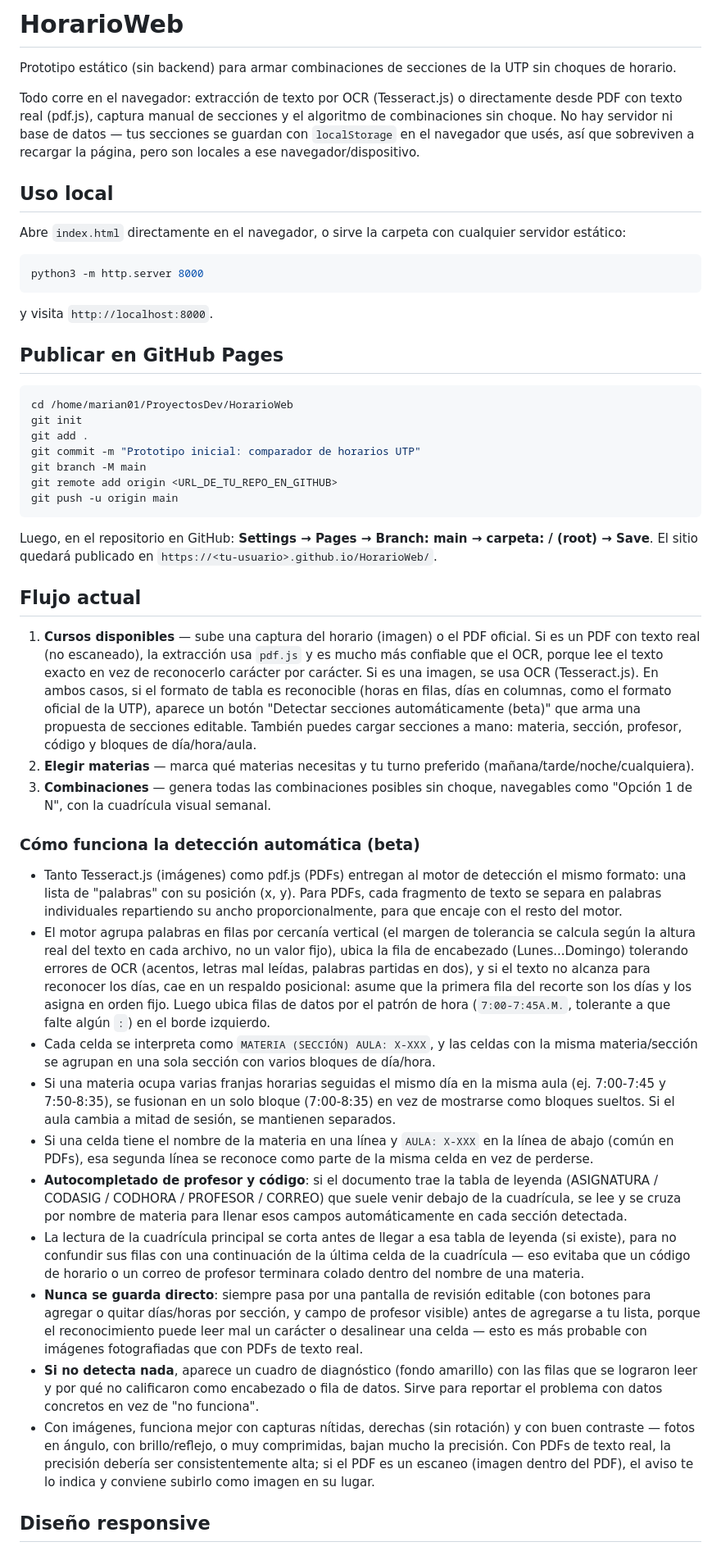
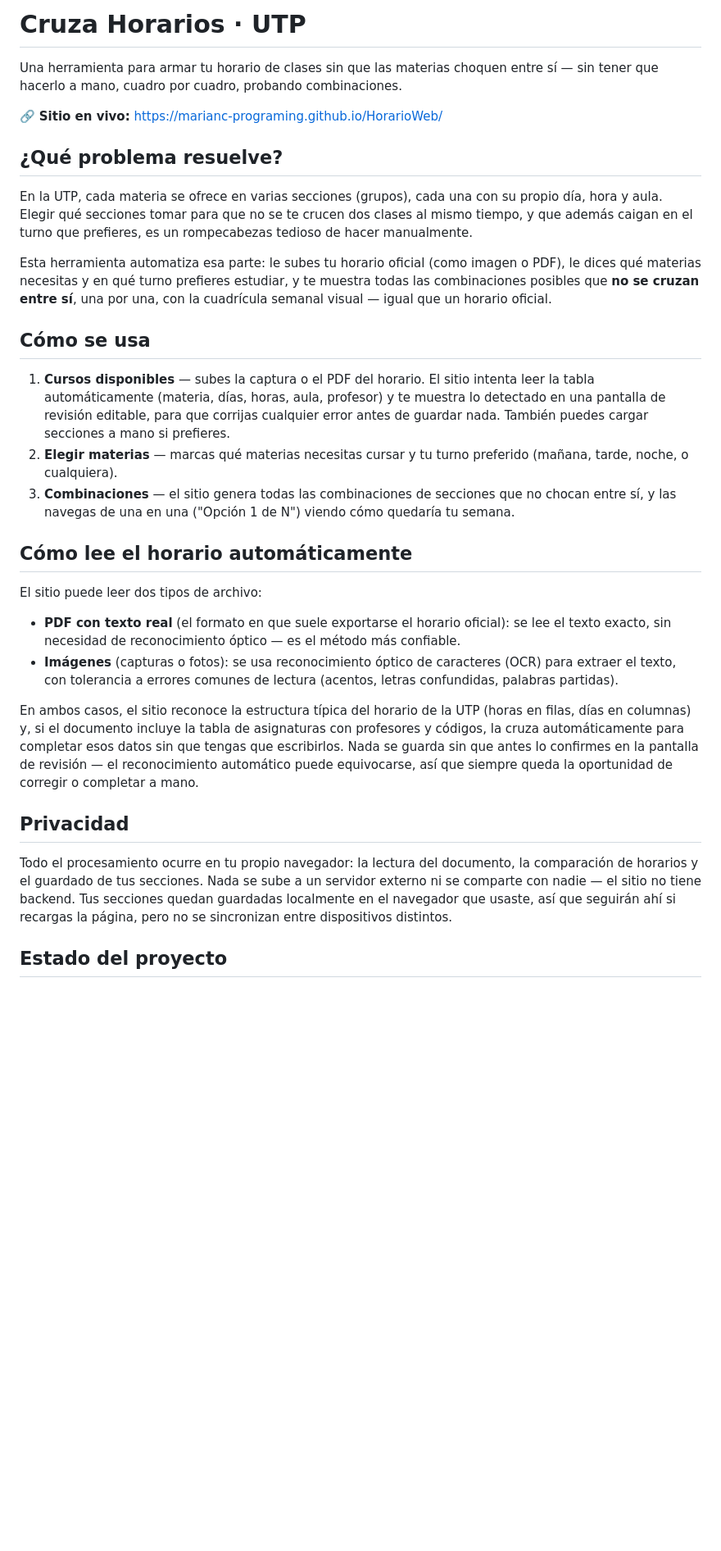
Before and after one commit to MarianC-programing/HorarioWeb, a Markdown page: README.md, the part around one of its changes. Shown at 82% size. Rendered like a GitHub page; blank space fills up the shorter version.

Commit message:
Reescribir README como presentación del proyecto para visitantes, sin pasos de instalación

````diff
--- a/README.md
+++ b/README.md
@@ -1,52 +1,33 @@
-# HorarioWeb
+# Cruza Horarios · UTP
 
-Prototipo estático (sin backend) para armar combinaciones de secciones de la UTP sin choques de horario.
+Una herramienta para armar tu horario de clases sin que las materias choquen entre sí — sin tener que hacerlo a mano, cuadro por cuadro, probando combinaciones.
 
-Todo corre en el navegador: extracción de texto por OCR (Tesseract.js) o directamente desde PDF con texto real (pdf.js), captura manual de secciones y el algoritmo de combinaciones sin choque. No hay servidor ni base de datos — tus secciones se guardan con `localStorage` en el navegador que usés, así que sobreviven a recargar la página, pero son locales a ese navegador/dispositivo.
+🔗 **Sitio en vivo:** https://marianc-programing.github.io/HorarioWeb/
 
-## Uso local
+## ¿Qué problema resuelve?
 
-Abre `index.html` directamente en el navegador, o sirve la carpeta con cualquier servidor estático:
+En la UTP, cada materia se ofrece en varias secciones (grupos), cada una con su propio día, hora y aula. Elegir qué secciones tomar para que no se te crucen dos clases al mismo tiempo, y que además caigan en el turno que prefieres, es un rompecabezas tedioso de hacer manualmente.
 
-```bash
-python3 -m http.server 8000
-```
+Esta herramienta automatiza esa parte: le subes tu horario oficial (como imagen o PDF), le dices qué materias necesitas y en qué turno prefieres estudiar, y te muestra todas las combinaciones posibles que **no se cruzan entre sí**, una por una, con la cuadrícula semanal visual — igual que un horario oficial.
 
-y visita `http://localhost:8000`.
+## Cómo se usa
 
-## Publicar en GitHub Pages
+1. **Cursos disponibles** — subes la captura o el PDF del horario. El sitio intenta leer la tabla automáticamente (materia, días, horas, aula, profesor) y te muestra lo detectado en una pantalla de revisión editable, para que corrijas cualquier error antes de guardar nada. También puedes cargar secciones a mano si prefieres.
+2. **Elegir materias** — marcas qué materias necesitas cursar y tu turno preferido (mañana, tarde, noche, o cualquiera).
+3. **Combinaciones** — el sitio genera todas las combinaciones de secciones que no chocan entre sí, y las navegas de una en una ("Opción 1 de N") viendo cómo quedaría tu semana.
 
-```bash
-cd /home/marian01/ProyectosDev/HorarioWeb
-git init
-git add .
-git commit -m "Prototipo inicial: comparador de horarios UTP"
-git branch -M main
-git remote add origin <URL_DE_TU_REPO_EN_GITHUB>
-git push -u origin main
-```
+## Cómo lee el horario automáticamente
 
-Luego, en el repositorio en GitHub: **Settings → Pages → Branch: main → carpeta: / (root) → Save**.
-El sitio quedará publicado en `https://<tu-usuario>.github.io/HorarioWeb/`.
+El sitio puede leer dos tipos de archivo:
 
-## Flujo actual
+- **PDF con texto real** (el formato en que suele exportarse el horario oficial): se lee el texto exacto, sin necesidad de reconocimiento óptico — es el método más confiable.
+- **Imágenes** (capturas o fotos): se usa reconocimiento óptico de caracteres (OCR) para extraer el texto, con tolerancia a errores comunes de lectura (acentos, letras confundidas, palabras partidas).
 
-1. **Cursos disponibles** — sube una captura del horario (imagen) o el PDF oficial. Si es un PDF con texto real (no escaneado), la extracción usa `pdf.js` y es mucho más confiable que el OCR, porque lee el texto exacto en vez de reconocerlo carácter por carácter. Si es una imagen, se usa OCR (Tesseract.js). En ambos casos, si el formato de tabla es reconocible (horas en filas, días en columnas, como el formato oficial de la UTP), aparece un botón "Detectar secciones automáticamente (beta)" que arma una propuesta de secciones editable. También puedes cargar secciones a mano: materia, sección, profesor, código y bloques de día/hora/aula.
-2. **Elegir materias** — marca qué materias necesitas y tu turno preferido (mañana/tarde/noche/cualquiera).
-3. **Combinaciones** — genera todas las combinaciones posibles sin choque, navegables como "Opción 1 de N", con la cuadrícula visual semanal.
+En ambos casos, el sitio reconoce la estructura típica del horario de la UTP (horas en filas, días en columnas) y, si el documento incluye la tabla de asignaturas con profesores y códigos, la cruza automáticamente para completar esos datos sin que tengas que escribirlos. Nada se guarda sin que antes lo confirmes en la pantalla de revisión — el reconocimiento automático puede equivocarse, así que siempre queda la oportunidad de corregir o completar a mano.
 
-### Cómo funciona la detección automática (beta)
+## Privacidad
 
-- Tanto Tesseract.js (imágenes) como pdf.js (PDFs) entregan al motor de detección el mismo formato: una lista de "palabras" con su posición (x, y). Para PDFs, cada fragmento de texto se separa en palabras individuales repartiendo su ancho proporcionalmente, para que encaje con el resto del motor.
-- El motor agrupa palabras en filas por cercanía vertical (el margen de tolerancia se calcula según la altura real del texto en cada archivo, no un valor fijo), ubica la fila de encabezado (Lunes...Domingo) tolerando errores de OCR (acentos, letras mal leídas, palabras partidas en dos), y si el texto no alcanza para reconocer los días, cae en un respaldo posicional: asume que la primera fila del recorte son los días y los asigna en orden fijo. Luego ubica filas de datos por el patrón de hora (`7:00-7:45A.M.`, tolerante a que falte algún `:`) en el borde izquierdo.
-- Cada celda se interpreta como `MATERIA (SECCIÓN) AULA: X-XXX`, y las celdas con la misma materia/sección se agrupan en una sola sección con varios bloques de día/hora.
-- Si una materia ocupa varias franjas horarias seguidas el mismo día en la misma aula (ej. 7:00-7:45 y 7:50-8:35), se fusionan en un solo bloque (7:00-8:35) en vez de mostrarse como bloques sueltos. Si el aula cambia a mitad de sesión, se mantienen separados.
-- Si una celda tiene el nombre de la materia en una línea y `AULA: X-XXX` en la línea de abajo (común en PDFs), esa segunda línea se reconoce como parte de la misma celda en vez de perderse.
-- **Autocompletado de profesor y código**: si el documento trae la tabla de leyenda (ASIGNATURA / CODASIG / CODHORA / PROFESOR / CORREO) que suele venir debajo de la cuadrícula, se lee y se cruza por nombre de materia para llenar esos campos automáticamente en cada sección detectada.
-- La lectura de la cuadrícula principal se corta antes de llegar a esa tabla de leyenda (si existe), para no confundir sus filas con una continuación de la última celda de la cuadrícula — eso evitaba que un código de horario o un correo de profesor terminara colado dentro del nombre de una materia.
-- **Nunca se guarda directo**: siempre pasa por una pantalla de revisión editable (con botones para agregar o quitar días/horas por sección, y campo de profesor visible) antes de agregarse a tu lista, porque el reconocimiento puede leer mal un carácter o desalinear una celda — esto es más probable con imágenes fotografiadas que con PDFs de texto real.
-- **Si no detecta nada**, aparece un cuadro de diagnóstico (fondo amarillo) con las filas que se lograron leer y por qué no calificaron como encabezado o fila de datos. Sirve para reportar el problema con datos concretos en vez de "no funciona".
-- Con imágenes, funciona mejor con capturas nítidas, derechas (sin rotación) y con buen contraste — fotos en ángulo, con brillo/reflejo, o muy comprimidas, bajan mucho la precisión. Con PDFs de texto real, la precisión debería ser consistentemente alta; si el PDF es un escaneo (imagen dentro del PDF), el aviso te lo indica y conviene subirlo como imagen en su lugar.
+Todo el procesamiento ocurre en tu propio navegador: la lectura del documento, la comparación de horarios y el guardado de tus secciones. Nada se sube a un servidor externo ni se comparte con nadie — el sitio no tiene backend. Tus secciones quedan guardadas localmente en el navegador que usaste, así que seguirán ahí si recargas la página, pero no se sincronizan entre dispositivos distintos.
 
-## Diseño responsive
+## Estado del proyecto
 
````
Also changed, not shown: other parts of README.md (+3 -6 lines).
